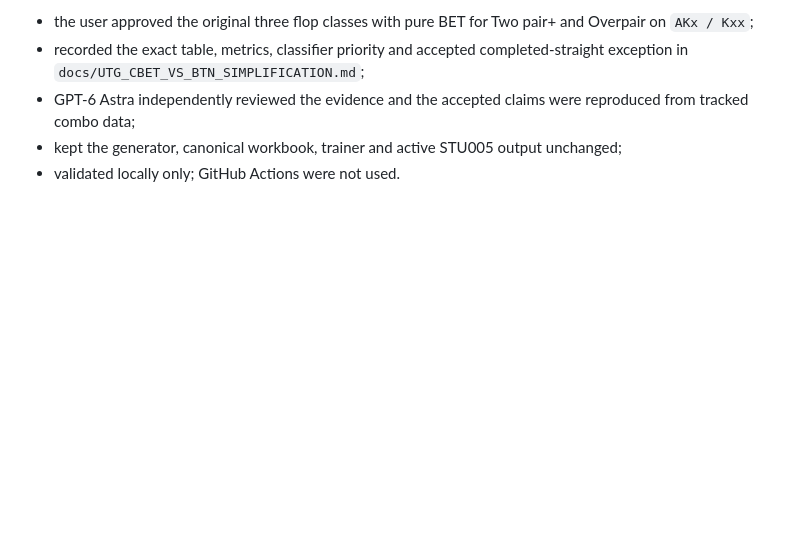
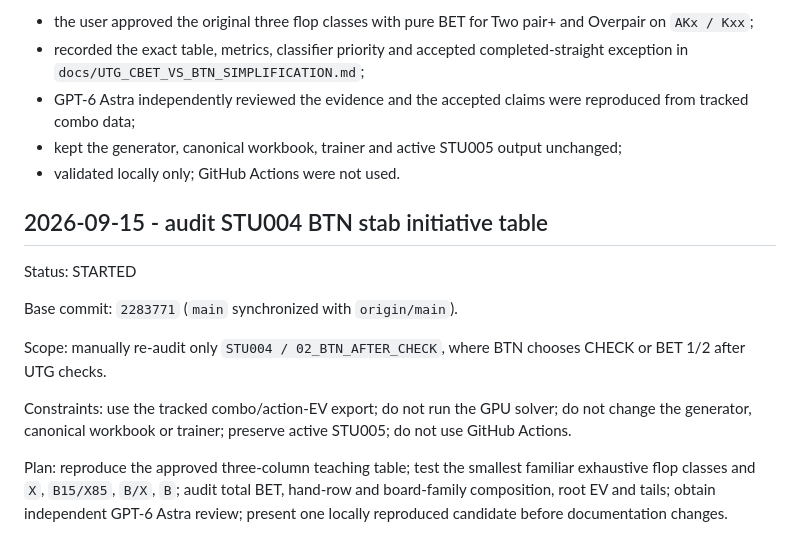
Before and after one commit to PromSoftService/solver, a Markdown page: docs/WORK_LOG.md, the part around the change. Rendered like a GitHub page; blank space fills up the shorter version.

Commit message:
docs: start STU004 BTN stab initiative audit

```diff
--- a/docs/WORK_LOG.md
+++ b/docs/WORK_LOG.md
@@ -669,3 +669,16 @@ Approval and publication:
 - GPT-6 Astra independently reviewed the evidence and the accepted claims were reproduced from tracked combo data;
 - kept the generator, canonical workbook, trainer and active STU005 output unchanged;
 - validated locally only; GitHub Actions were not used.
+
+
+## 2026-09-15 - audit STU004 BTN stab initiative table
+
+Status: STARTED
+
+Base commit: `2283771` (`main` synchronized with `origin/main`).
+
+Scope: manually re-audit only `STU004 / 02_BTN_AFTER_CHECK`, where BTN chooses CHECK or BET 1/2 after UTG checks.
+
+Constraints: use the tracked combo/action-EV export; do not run the GPU solver; do not change the generator, canonical workbook or trainer; preserve active STU005; do not use GitHub Actions.
+
+Plan: reproduce the approved three-column teaching table; test the smallest familiar exhaustive flop classes and `X`, `B15/X85`, `B/X`, `B`; audit total BET, hand-row and board-family composition, root EV and tails; obtain independent GPT-6 Astra review; present one locally reproduced candidate before documentation changes.
```
